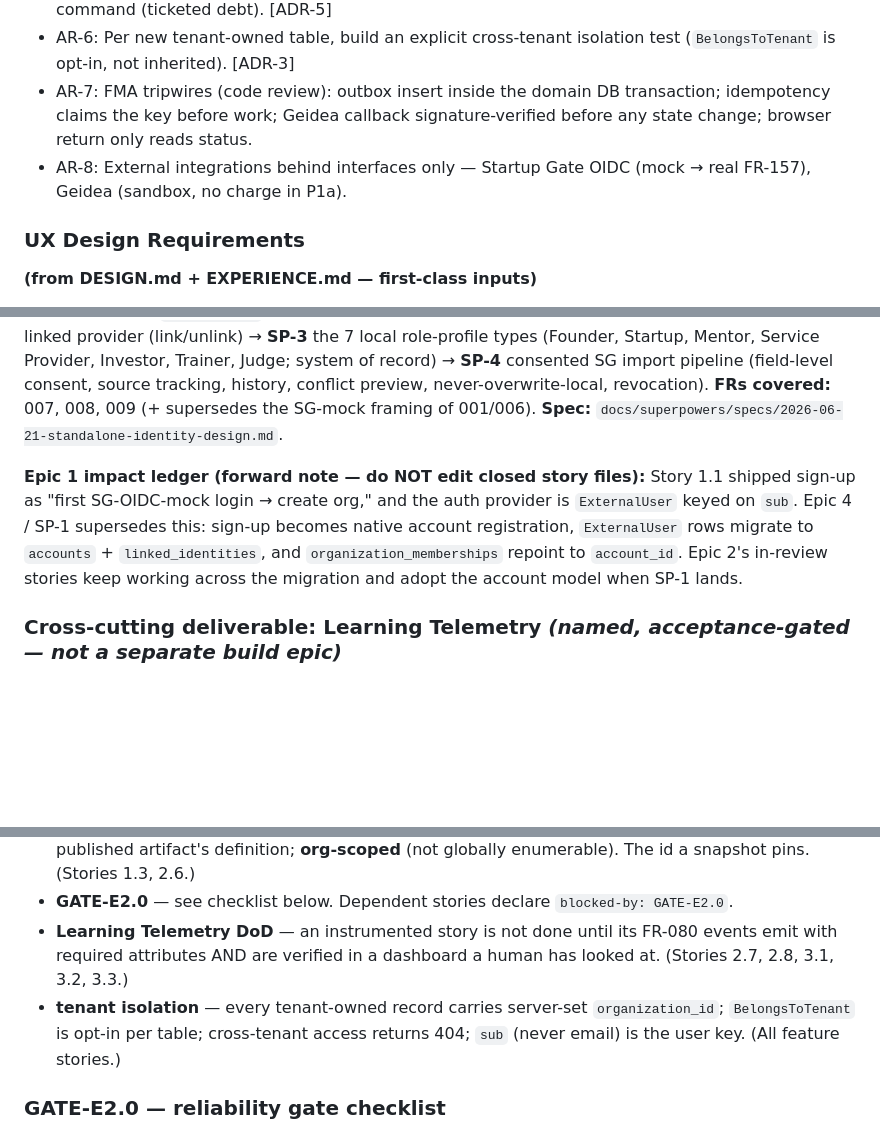
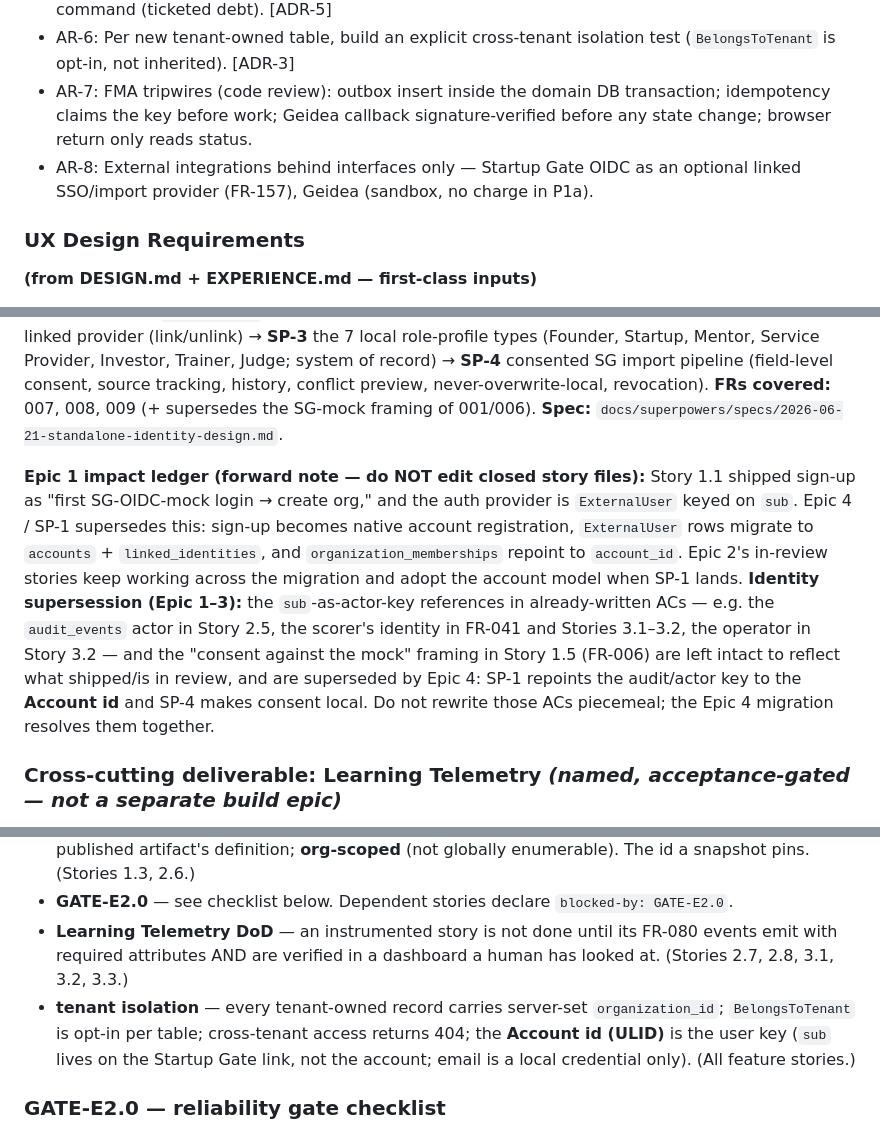
Before and after one commit to Byt3Ninja/Catalesta, a Markdown page: _bmad-output/planning-artifacts/epics.md, 3 parts joined by grey strips. Drawn GitHub-style; blank space fills up the shorter version.

Commit message:
docs: resolve final-review residuals (glossary user-key, AR-8, §11, supersession note)
Final whole-branch review found residual sub/mock references the targeted
greps missed. Fixed the normative/cross-cutting ones: epics glossary
(Account id is the user key), AR-8 (FR-157 optional not cutover), prd §11
tone. Per-feature sub-as-actor-key + consent-mock references in Epic 1-3
ACs/FR-041 are left intact (they describe shipped/in-review behavior) and
covered by a consolidated Epic-4 supersession note.

Co-Authored-By: Claude Opus 4.8 (1M context) <noreply@anthropic.com>

```diff
--- a/_bmad-output/planning-artifacts/epics.md
+++ b/_bmad-output/planning-artifacts/epics.md
@@ -98,7 +98,7 @@ Complete epic and story breakdown for **Catalesta — Phase 1a (Selection MVP)**
 - AR-5: **Build content-addressing** over MinIO: `sha256` key + refcount; GC deferred to a manual command (ticketed debt). [ADR-5]
 - AR-6: Per new tenant-owned table, build an explicit cross-tenant isolation test (`BelongsToTenant` is opt-in, not inherited). [ADR-3]
 - AR-7: FMA tripwires (code review): outbox insert inside the domain DB transaction; idempotency claims the key before work; Geidea callback signature-verified before any state change; browser return only reads status.
-- AR-8: External integrations behind interfaces only — Startup Gate OIDC (mock → real FR-157), Geidea (sandbox, no charge in P1a).
+- AR-8: External integrations behind interfaces only — Startup Gate OIDC as an optional linked SSO/import provider (FR-157), Geidea (sandbox, no charge in P1a).
 
 ### UX Design Requirements
 
@@ -142,7 +142,7 @@ The operator scores submissions against the published rubric (decimal), records
 Catalesta becomes the system of record for accounts and identity. Native registration/auth/account-management and locally-owned multi-role profiles; Startup Gate demotes to an optional linked SSO provider + consented import source. Delivered as four dependency-ordered sub-projects, each with its own brainstorm→spec→plan cycle: **SP-1** native accounts & auth (local `accounts` + N `linked_identities`; migrate existing `ExternalUser` rows; memberships repoint to Account) → **SP-2** SG OIDC as an optional linked provider (link/unlink) → **SP-3** the 7 local role-profile types (Founder, Startup, Mentor, Service Provider, Investor, Trainer, Judge; system of record) → **SP-4** consented SG import pipeline (field-level consent, source tracking, history, conflict preview, never-overwrite-local, revocation).
 **FRs covered:** 007, 008, 009 (+ supersedes the SG-mock framing of 001/006). **Spec:** `docs/superpowers/specs/2026-06-21-standalone-identity-design.md`.
 
-**Epic 1 impact ledger (forward note — do NOT edit closed story files):** Story 1.1 shipped sign-up as "first SG-OIDC-mock login → create org," and the auth provider is `ExternalUser` keyed on `sub`. Epic 4 / SP-1 supersedes this: sign-up becomes native account registration, `ExternalUser` rows migrate to `accounts` + `linked_identities`, and `organization_memberships` repoint to `account_id`. Epic 2's in-review stories keep working across the migration and adopt the account model when SP-1 lands.
+**Epic 1 impact ledger (forward note — do NOT edit closed story files):** Story 1.1 shipped sign-up as "first SG-OIDC-mock login → create org," and the auth provider is `ExternalUser` keyed on `sub`. Epic 4 / SP-1 supersedes this: sign-up becomes native account registration, `ExternalUser` rows migrate to `accounts` + `linked_identities`, and `organization_memberships` repoint to `account_id`. Epic 2's in-review stories keep working across the migration and adopt the account model when SP-1 lands. **Identity supersession (Epic 1–3):** the `sub`-as-actor-key references in already-written ACs — e.g. the `audit_events` actor in Story 2.5, the scorer's identity in FR-041 and Stories 3.1–3.2, the operator in Story 3.2 — and the "consent against the mock" framing in Story 1.5 (FR-006) are left intact to reflect what shipped/is in review, and are superseded by Epic 4: SP-1 repoints the audit/actor key to the **Account id** and SP-4 makes consent local. Do not rewrite those ACs piecemeal; the Epic 4 migration resolves them together.
 
 ### Cross-cutting deliverable: Learning Telemetry *(named, acceptance-gated — not a separate build epic)*
 The World-A/B learning data (FR-080) — `application.viewed/started/abandoned{step}` (Epic 2), `submission.scored{elapsed}` / `decision.recorded{time_to_decision}` / `decisions.exported` + export-then-leave (Epic 3). **DoD rule:** no Epic 2/3 story closes until its events emit **and are verified in a dashboard a human has looked at.** Surfaced to the operator (the funnel) as well as to the team.
@@ -450,7 +450,7 @@ The context handed to the dev for Story `N.M` is **the union of**: (a) the Story
 - **content-addressed version id** — `sha256` of the canonical (stable-key-ordered) serialization of a published artifact's definition; **org-scoped** (not globally enumerable). The id a snapshot pins. (Stories 1.3, 2.6.)
 - **GATE-E2.0** — see checklist below. Dependent stories declare `blocked-by: GATE-E2.0`.
 - **Learning Telemetry DoD** — an instrumented story is not done until its FR-080 events emit with required attributes AND are verified in a dashboard a human has looked at. (Stories 2.7, 2.8, 3.1, 3.2, 3.3.)
-- **tenant isolation** — every tenant-owned record carries server-set `organization_id`; `BelongsToTenant` is opt-in per table; cross-tenant access returns 404; `sub` (never email) is the user key. (All feature stories.)
+- **tenant isolation** — every tenant-owned record carries server-set `organization_id`; `BelongsToTenant` is opt-in per table; cross-tenant access returns 404; the **Account id (ULID)** is the user key (`sub` lives on the Startup Gate link, not the account; email is a local credential only). (All feature stories.)
 
 ### GATE-E2.0 — reliability gate checklist
 Passes only when, with chaos/concurrency tests green: outbox insert is inside the domain txn (rollback leaves no orphan); the relay claims rows atomically and a crash mid-dispatch redelivers (not vanishes); idempotency replays on key+fingerprint match, 409 in-flight, 422 on fingerprint mismatch, recovers from crash-before-response; content-addressed blobs are finalized+verified and GC-protected while referenced. **Stories 2.6–2.8 are `blocked-by: GATE-E2.0` (= stories 2.1–2.5 done).**
```
Also changed, not shown: 1 other file.
